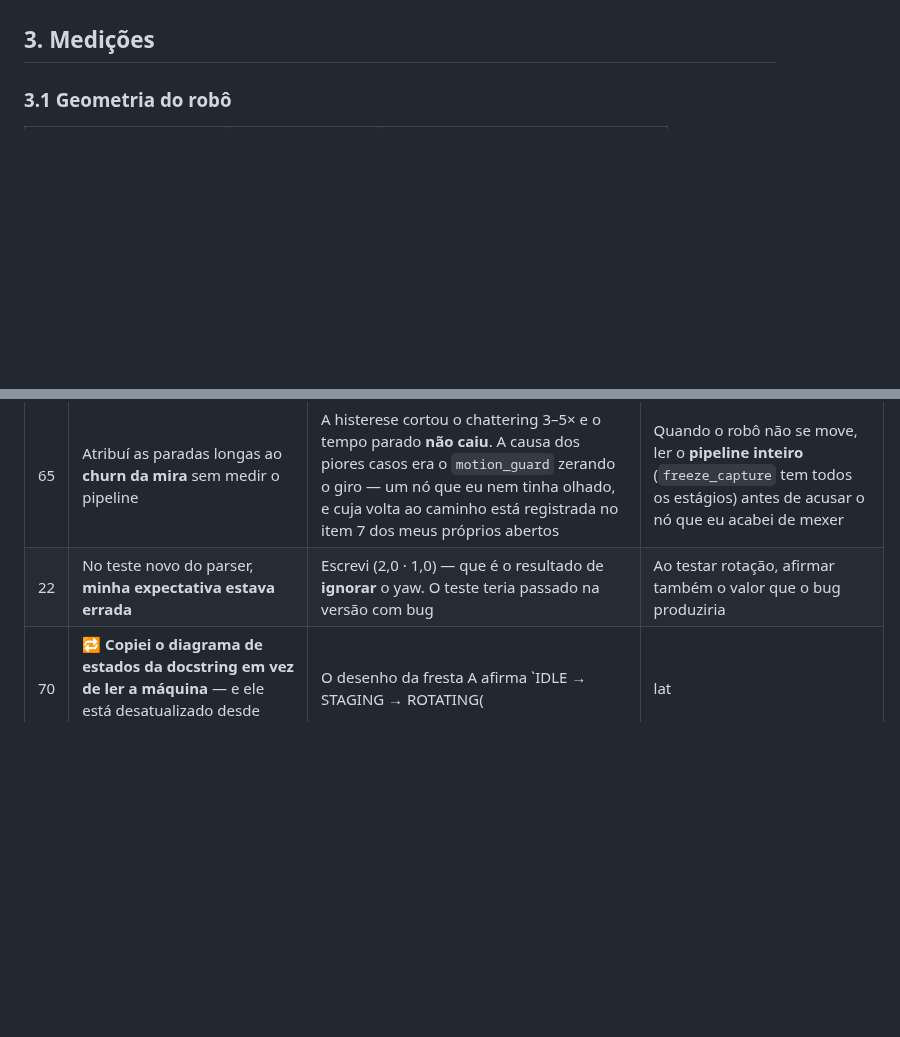
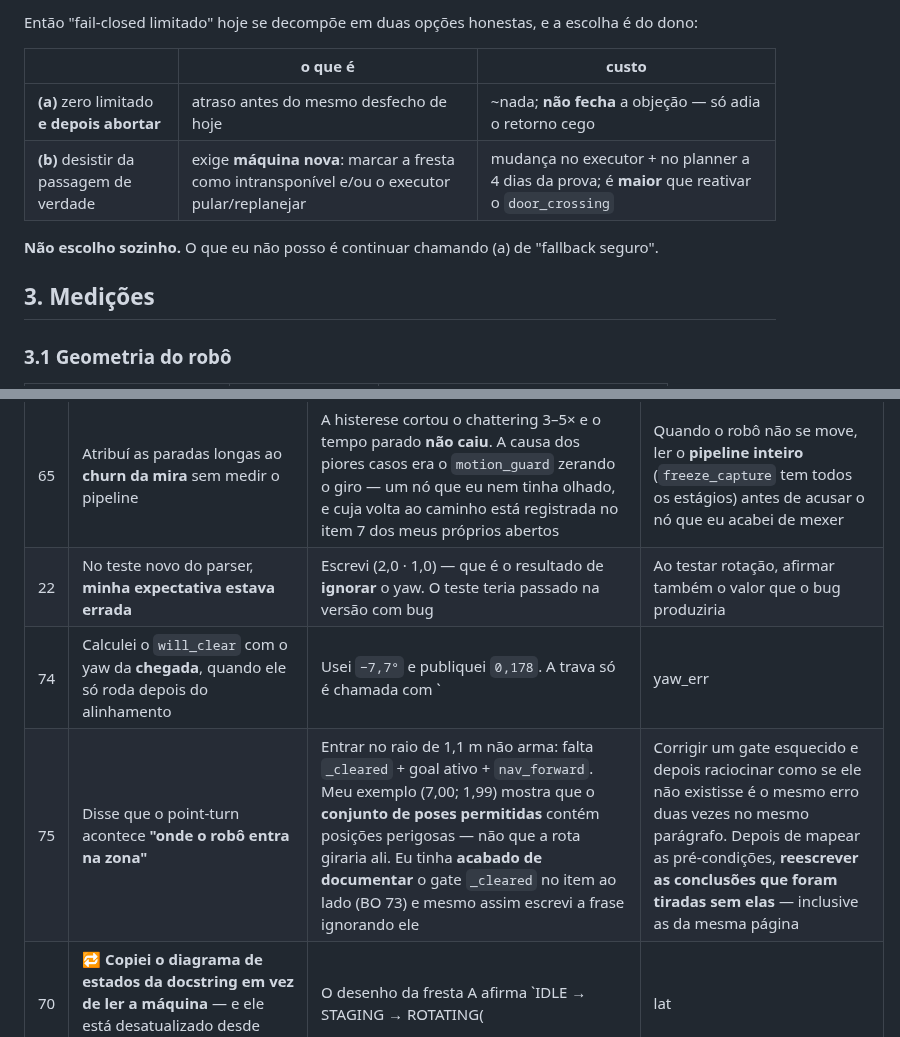
Before and after one commit to LGSantarosa/Controle_robo_web, a Markdown page: DIARIO_ARENA.md, 2 parts joined by grey strips. Drawn GitHub-style; blank space fills up the shorter version.

```diff
--- a/DIARIO_ARENA.md
+++ b/DIARIO_ARENA.md
@@ -1573,3 +1641,13 @@ retratação no topo apontando para cá; a direção do conserto é decisão do
+Então "fail-closed limitado" hoje se decompõe em duas opções honestas, e a
+escolha é do dono:
+
+| | o que é | custo |
+|---|---|---|
+| **(a)** zero limitado **e depois abortar** | atraso antes do mesmo desfecho de hoje | ~nada; **não fecha** a objeção — só adia o retorno cego |
+| **(b)** desistir da passagem de verdade | exige **máquina nova**: marcar a fresta como intransponível e/ou o executor pular/replanejar | mudança no executor + no planner a 4 dias da prova; é **maior** que reativar o `door_crossing` |
+
+**Não escolho sozinho.** O que eu não posso é continuar chamando (a) de "fallback
+seguro".
 
 ## 3. Medições
 
@@ -1798,6 +1876,8 @@ log/sim_ab/<tag>/nav2.log` tem que dar **0**.
 | 66 | 🔁 **Asserção VAZIA outra vez** — no commit em que eu comemorava ter provado outro teste sensível | `test_collision_monitor_le_sempre_o_raw` achava o nó e depois só afirmava que a saída do mux era **um dos dois valores possíveis**: nunca olhava o `collision_monitor`. Passava com o pipeline quebrado. É o BO 63 **na íntegra**, dois commits depois, no mesmo arquivo em que eu tinha acabado de provar sensibilidade injetando defeito | Provar sensível **teste a teste**, não uma vez por arquivo: o teste que eu injetei defeito pra ver falhar era o *outro*. Agora o do collision lê o `cmd_vel_in_topic` dos dois YAMLs, e falha se apontarem pro `auto_vel_pre` |
 | 65 | Atribuí as paradas longas ao **churn da mira** sem medir o pipeline | A histerese cortou o chattering 3–5× e o tempo parado **não caiu**. A causa dos piores casos era o `motion_guard` zerando o giro — um nó que eu nem tinha olhado, e cuja volta ao caminho está registrada no item 7 dos meus próprios abertos | Quando o robô não se move, ler o **pipeline inteiro** (`freeze_capture` tem todos os estágios) antes de acusar o nó que eu acabei de mexer |
 | 22 | No teste novo do parser, **minha expectativa estava errada** | Escrevi (2,0 · 1,0) — que é o resultado de **ignorar** o yaw. O teste teria passado na versão com bug | Ao testar rotação, afirmar também o valor que o bug produziria |
+| 74 | Calculei o `will_clear` com o yaw da **chegada**, quando ele só roda depois do alinhamento | Usei `−7,7°` e publiquei `0,178`. A trava só é chamada com `|yaw_err| ≤ 3°` (`:439-446`) e o point-turn não muda `s`/`d` — a projeção real é uma **janela** (0,228–0,290 para `d=0,259`; 0,089–0,151 para `d=0,120`). Achado pelo revisor, **na correção que eu tinha acabado de escrever para outro erro do mesmo tipo** (BO 71) | Ao avaliar uma guarda, usar o estado **no ponto de chamada**, não o estado de entrada. E se a entrada é um intervalo (±3°), o resultado é **intervalo**, não ponto — "passa" e "reprova" só valem se a janela inteira concordar |
+| 75 | Disse que o point-turn acontece **"onde o robô entra na zona"** | Entrar no raio de 1,1 m não arma: falta `_cleared` + goal ativo + `nav_forward`. Meu exemplo (7,00; 1,99) mostra que o **conjunto de poses permitidas** contém posições perigosas — não que a rota giraria ali. Eu tinha **acabado de documentar** o gate `_cleared` no item ao lado (BO 73) e mesmo assim escrevi a frase ignorando ele | Corrigir um gate esquecido e depois raciocinar como se ele não existisse é o mesmo erro duas vezes no mesmo parágrafo. Depois de mapear as pré-condições, **reescrever as conclusões que foram tiradas sem elas** — inclusive as da mesma página |
 | 70 | 🔁 **Copiei o diagrama de estados da docstring em vez de ler a máquina** — e ele está desatualizado desde 19/06 | O desenho da fresta A afirma `IDLE → STAGING → ROTATING(|lat|<8cm E |yaw|<3°)`. O código arma **direto em `rotating`** (`door_crossing.py:381`) e o gate é `yaw` + `will_clear()`; `align_lat` **não é lido por decisão nenhuma** (`grep` → 1 ocorrência, numa string de log, `:613`). Achado pelo revisor. Pior: eu **já tinha anotado** na §5.4 do próprio desenho que a docstring estava errada em outro número (`|yaw|<5°`) e não desconfiei do diagrama 4 linhas acima | Docstring é comentário datado, igual ao caso da odom do Gazebo. O diagrama de estados se lê **do `update()`**, e um parâmetro só existe se `grep cfg.<nome>` achar um **uso**, não uma declaração |
 | 71 | Construí o **argumento decisivo** do desenho em cima de uma comparação que a máquina não faz | *"0,120 > 0,080 → ela não teria deixado atravessar"*. O discriminante real é `will_clear` com `fit = 0,15 m`, e ele **aprova** 0,120 com aquele yaw (projeção 0,039). A conclusão pode sobreviver — via a outra trava, com a pose de 0,259 — mas o número que eu publiquei como prova prova o contrário | Antes de chamar um número de "argumento decisivo", achar a **linha que compara esse número**. Sem uso, é declaração |
 | 72 | 🔁 **Teste vermelho que não é vermelho** — no documento escrito para ser revisado | O teste do §4.9 (*"com a pose ruim, não pode estar em `crossing`"*) passa com o nó em `idle` para sempre, que é justamente o estado real (o contrato `_cleared` nunca é cumprido na rota da arena). É o BO 56/63/66 pela **quarta** vez, agora antes de existir código | Um teste de "não faz X" só é sensível se o **par positivo** ("faz X nesta condição") rodar no mesmo caminho de arme. Escrever os dois juntos, sempre |
```
Also changed, not shown: other parts of DIARIO_ARENA.md (+68 -0 lines), 1 other file.
